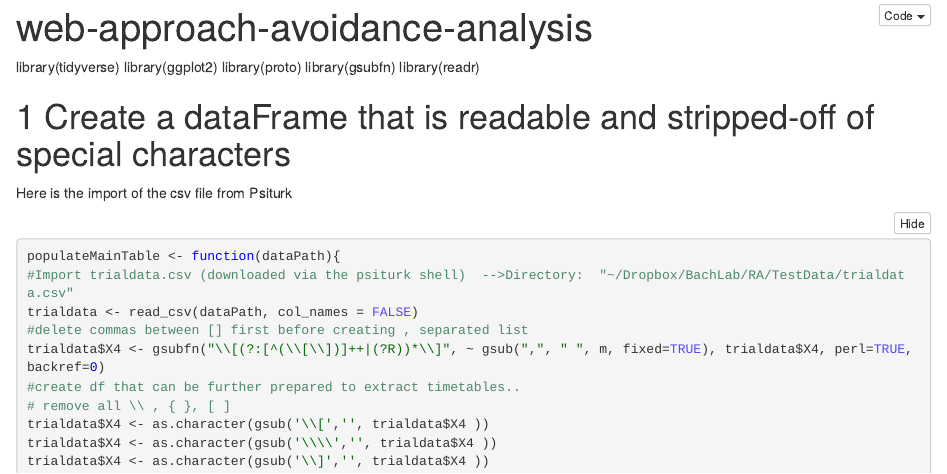
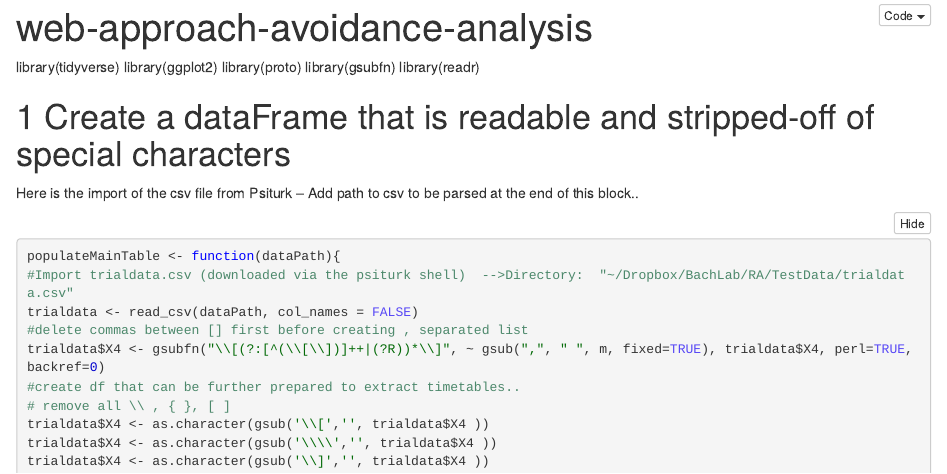
Before and after one commit to KittenCake/web-approach-avoidance-experiment-data-analysis, an R Markdown document (notebooks/WebApproachAnalysis.nb.Rmd): the page in a window 1100 px wide, from its top. The pictures show the output file notebooks/WebApproachAnalysis.nb.nb.html that the author committed with the source, opened offline; long lines of code are wrapped.

Commit message:
Update
Update in comments

````diff
--- a/notebooks/WebApproachAnalysis.nb.Rmd
+++ b/notebooks/WebApproachAnalysis.nb.Rmd
@@ -14,7 +14,7 @@ library(readr)
 
 #1 Create a dataFrame that is readable and stripped-off of special characters
 
-Here is the import of the csv file from Psiturk
+Here is the import of the csv file from Psiturk -- Add path to csv to be parsed at the end of this block..
 ```{r}
 populateMainTable <- function(dataPath){
 
````
Also changed, not shown: notebooks/WebApproachAnalysis.nb.nb.html.
